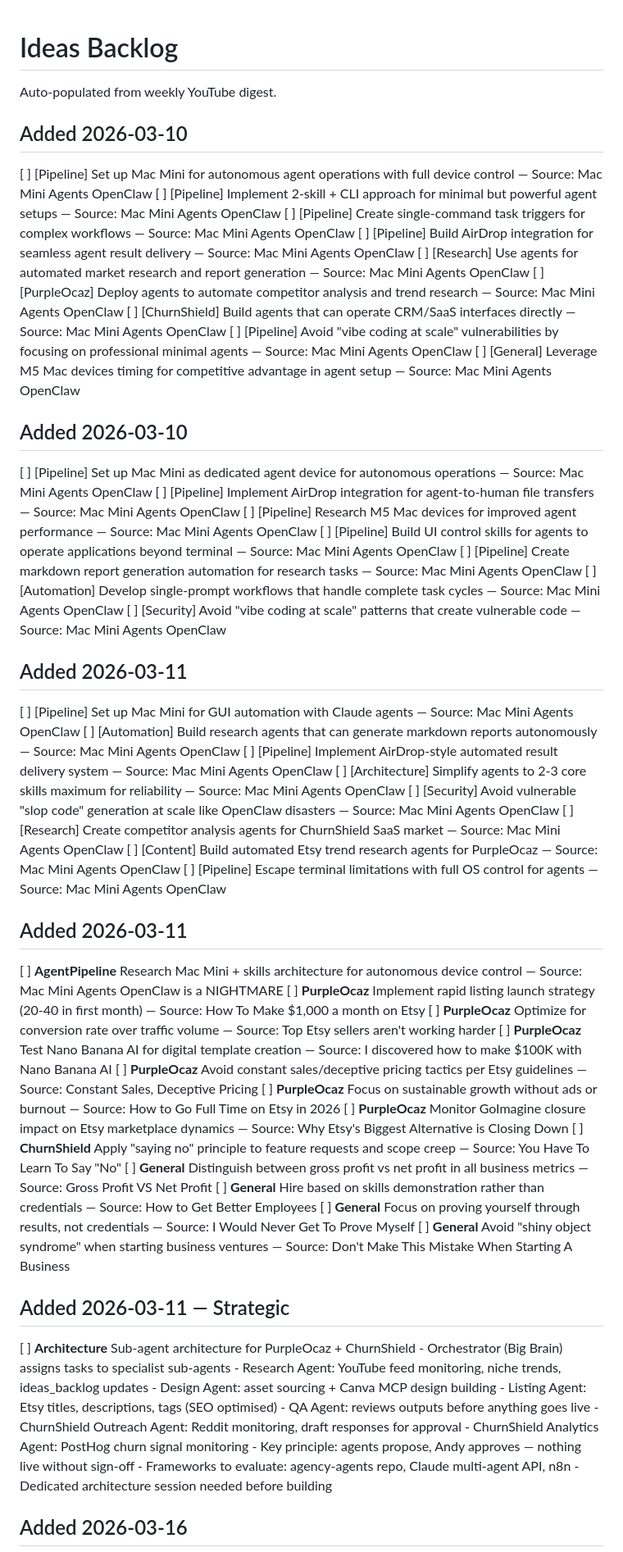
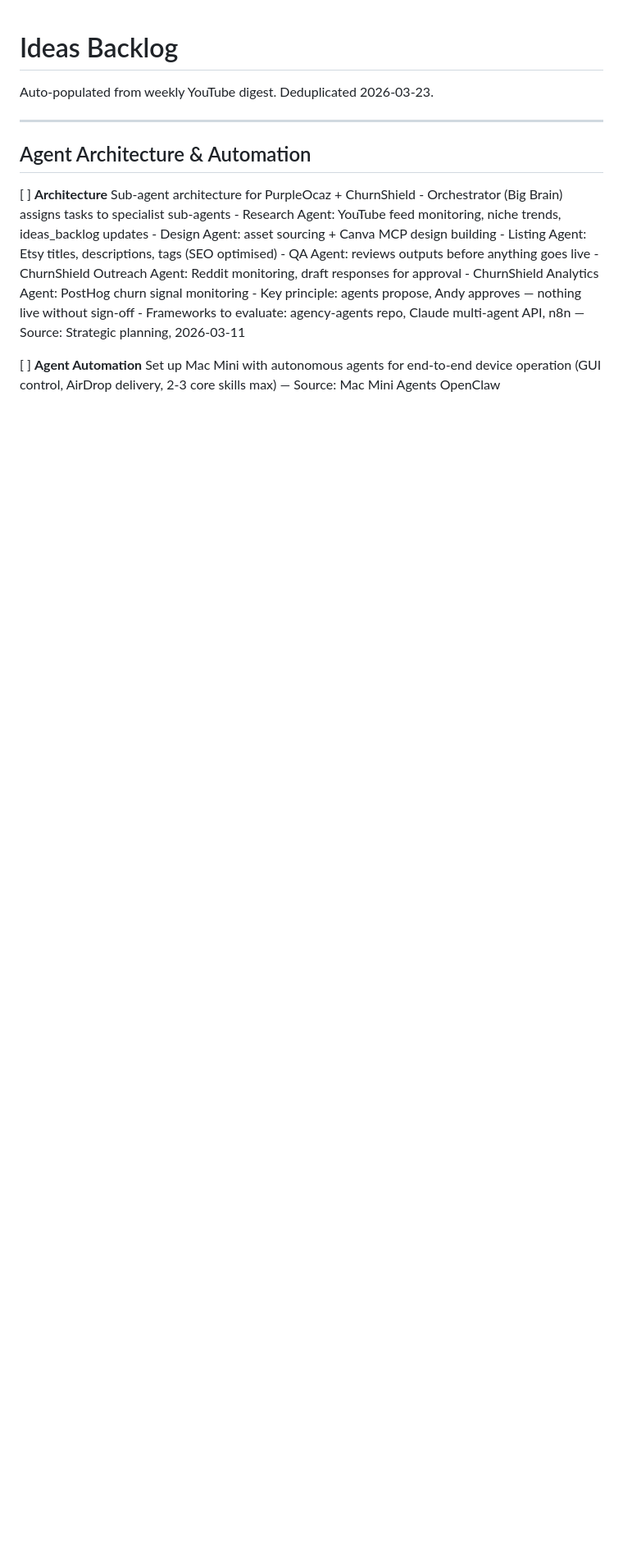
Before and after one commit to ChurnShield/Etsypurpleocaz-, a Markdown page: ideas_backlog.md, the part around one of its changes. Shown at 82% size. Drawn GitHub-style; blank space fills up the shorter version.

```diff
--- a/ideas_backlog.md
+++ b/ideas_backlog.md
@@ -1,57 +1,10 @@
 # Ideas Backlog
 
-Auto-populated from weekly YouTube digest.
+Auto-populated from weekly YouTube digest. Deduplicated 2026-03-23.
 
+---
 
-## Added 2026-03-10
-
-[ ] [Pipeline] Set up Mac Mini for autonomous agent operations with full device control — Source: Mac Mini Agents OpenClaw
-[ ] [Pipeline] Implement 2-skill + CLI approach for minimal but powerful agent setups — Source: Mac Mini Agents OpenClaw
-[ ] [Pipeline] Create single-command task triggers for complex workflows — Source: Mac Mini Agents OpenClaw
-[ ] [Pipeline] Build AirDrop integration for seamless agent result delivery — Source: Mac Mini Agents OpenClaw
-[ ] [Research] Use agents for automated market research and report generation — Source: Mac Mini Agents OpenClaw
-[ ] [PurpleOcaz] Deploy agents to automate competitor analysis and trend research — Source: Mac Mini Agents OpenClaw
-[ ] [ChurnShield] Build agents that can operate CRM/SaaS interfaces directly — Source: Mac Mini Agents OpenClaw
-[ ] [Pipeline] Avoid "vibe coding at scale" vulnerabilities by focusing on professional minimal agents — Source: Mac Mini Agents OpenClaw
-[ ] [General] Leverage M5 Mac devices timing for competitive advantage in agent setup — Source: Mac Mini Agents OpenClaw
-
-## Added 2026-03-10
-
-[ ] [Pipeline] Set up Mac Mini as dedicated agent device for autonomous operations — Source: Mac Mini Agents OpenClaw
-[ ] [Pipeline] Implement AirDrop integration for agent-to-human file transfers — Source: Mac Mini Agents OpenClaw
-[ ] [Pipeline] Research M5 Mac devices for improved agent performance — Source: Mac Mini Agents OpenClaw
-[ ] [Pipeline] Build UI control skills for agents to operate applications beyond terminal — Source: Mac Mini Agents OpenClaw
-[ ] [Pipeline] Create markdown report generation automation for research tasks — Source: Mac Mini Agents OpenClaw
-[ ] [Automation] Develop single-prompt workflows that handle complete task cycles — Source: Mac Mini Agents OpenClaw
-[ ] [Security] Avoid "vibe coding at scale" patterns that create vulnerable code — Source: Mac Mini Agents OpenClaw
-
-## Added 2026-03-11
-
-[ ] [Pipeline] Set up Mac Mini for GUI automation with Claude agents — Source: Mac Mini Agents OpenClaw
-[ ] [Automation] Build research agents that can generate markdown reports autonomously — Source: Mac Mini Agents OpenClaw
-[ ] [Pipeline] Implement AirDrop-style automated result delivery system — Source: Mac Mini Agents OpenClaw
-[ ] [Architecture] Simplify agents to 2-3 core skills maximum for reliability — Source: Mac Mini Agents OpenClaw
-[ ] [Security] Avoid vulnerable "slop code" generation at scale like OpenClaw disasters — Source: Mac Mini Agents OpenClaw
-[ ] [Research] Create competitor analysis agents for ChurnShield SaaS market — Source: Mac Mini Agents OpenClaw
-[ ] [Content] Build automated Etsy trend research agents for PurpleOcaz — Source: Mac Mini Agents OpenClaw
-[ ] [Pipeline] Escape terminal limitations with full OS control for agents — Source: Mac Mini Agents OpenClaw
-
-## Added 2026-03-11
-
-[ ] **AgentPipeline** Research Mac Mini + skills architecture for autonomous device control — Source: Mac Mini Agents OpenClaw is a NIGHTMARE
-[ ] **PurpleOcaz** Implement rapid listing launch strategy (20-40 in first month) — Source: How To Make $1,000 a month on Etsy
-[ ] **PurpleOcaz** Optimize for conversion rate over traffic volume — Source: Top Etsy sellers aren't working harder
-[ ] **PurpleOcaz** Test Nano Banana AI for digital template creation — Source: I discovered how to make $100K with Nano Banana AI
-[ ] **PurpleOcaz** Avoid constant sales/deceptive pricing tactics per Etsy guidelines — Source: Constant Sales, Deceptive Pricing
-[ ] **PurpleOcaz** Focus on sustainable growth without ads or burnout — Source: How to Go Full Time on Etsy in 2026
-[ ] **PurpleOcaz** Monitor GoImagine closure impact on Etsy marketplace dynamics — Source: Why Etsy's Biggest Alternative is Closing Down
-[ ] **ChurnShield** Apply "saying no" principle to feature requests and scope creep — Source: You Have To Learn To Say "No"
-[ ] **General** Distinguish between gross profit vs net profit in all business metrics — Source: Gross Profit VS Net Profit
-[ ] **General** Hire based on skills demonstration rather than credentials — Source: How to Get Better Employees
-[ ] **General** Focus on proving yourself through results, not credentials — Source: I Would Never Get To Prove Myself
-[ ] **General** Avoid "shiny object syndrome" when starting business ventures — Source: Don't Make This Mistake When Starting A Business
-
-## Added 2026-03-11 — Strategic
+## Agent Architecture & Automation
 
 [ ] **Architecture** Sub-agent architecture for PurpleOcaz + ChurnShield
     - Orchestrator (Big Brain) assigns tasks to specialist sub-agents
@@ -63,7 +16,7 @@ Auto-populated from weekly YouTube digest.
     - ChurnShield Analytics Agent: PostHog churn signal monitoring
     - Key principle: agents propose, Andy approves — nothing live without sign-off
     - Frameworks to evaluate: agency-agents repo, Claude multi-agent API, n8n
-    - Dedicated architecture session needed before building
+    — Source: Strategic planning, 2026-03-11
 
-## Added 2026-03-16
+[ ] **Agent Automation** Set up Mac Mini with autonomous agents for end-to-end device operation (GUI control, AirDrop delivery, 2-3 core skills max) — Source: Mac Mini Agents OpenClaw
 
```
Also changed, not shown: other parts of ideas_backlog.md (+58 -23 lines).
